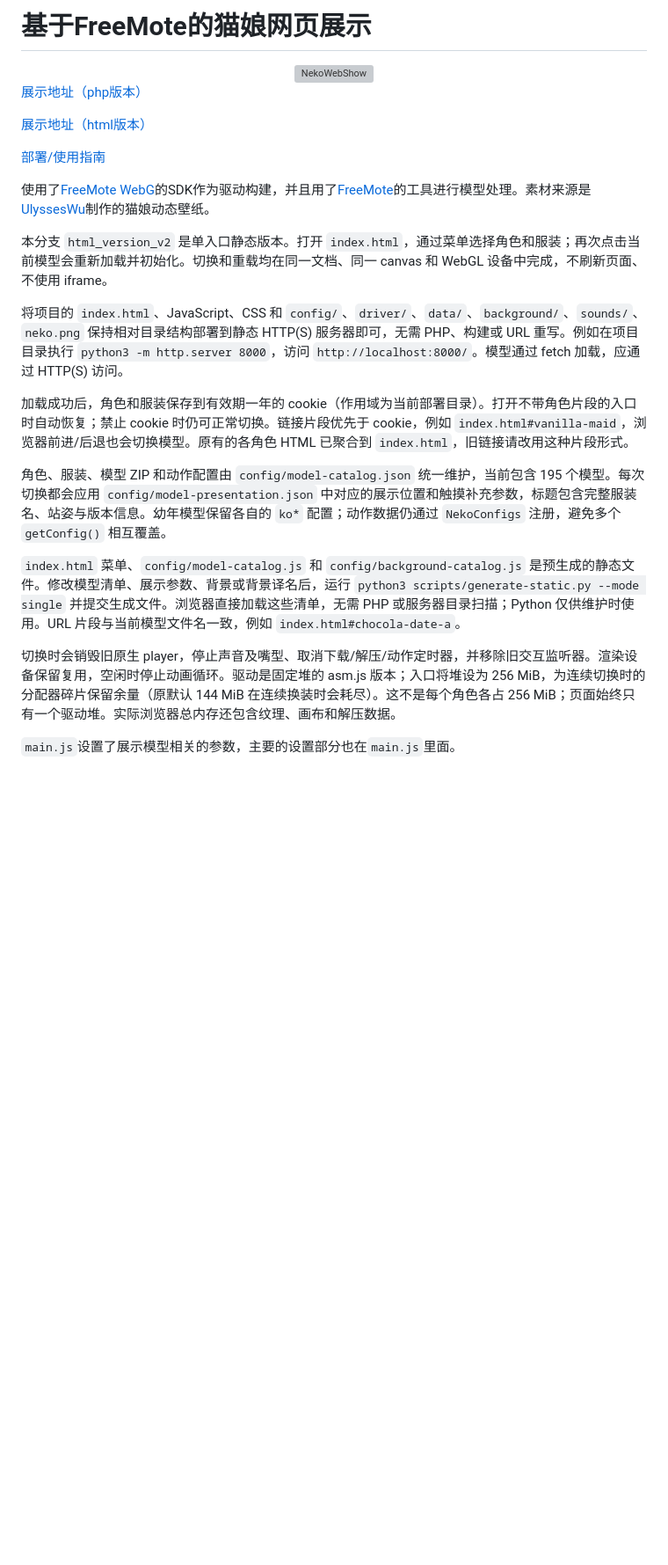
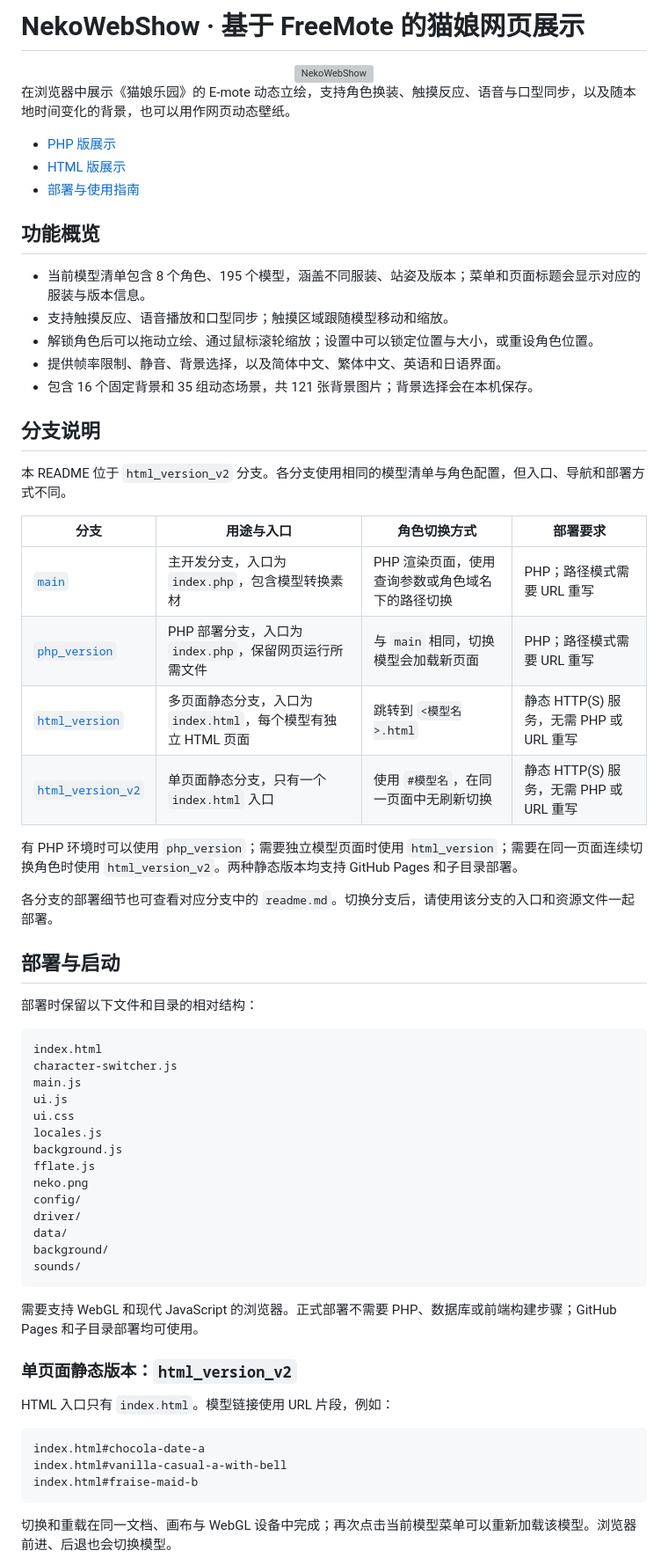
Before and after one commit to Chocola-X/NekoWebShow, a Markdown page: readme.md, the part around one of its changes. Shown at 88% size. GitHub-like rendering; blank space fills up the shorter version; grey boxes are pictures that could not be loaded.

Commit message:
完善 HTML 单页面分支 README：无刷新切换、部署与维护

````diff
--- a/readme.md
+++ b/readme.md
@@ -1,27 +1,70 @@
-# 基于FreeMote的猫娘网页展示
+# NekoWebShow · 基于 FreeMote 的猫娘网页展示
 
 <div align="center">
   <img src="https://teachermate.oss-cn-qingdao.aliyuncs.com/6QCbQ-1754206210534-NekoWebShow_logo.png" alt="NekoWebShow" />
 </div>
 
-[展示地址（php版本）](https://show.nekopara.uk)
+在浏览器中展示《猫娘乐园》的 E-mote 动态立绘，支持角色换装、触摸反应、语音与口型同步，以及随本地时间变化的背景，也可以用作网页动态壁纸。
 
-[展示地址（html版本）](https://chocola-x.github.io/NekoWebShow/)
+- [PHP 版展示](https://show.nekopara.uk)
+- [HTML 版展示](https://chocola-x.github.io/NekoWebShow/)
+- [部署与使用指南](https://www.nekopara.uk/archives/nekowebshow.html)
 
-[部署/使用指南](https://www.nekopara.uk/archives/nekowebshow.html)
+## 功能概览
 
-使用了[FreeMote WebG](https://github.com/Project-AZUSA/FreeMote-SDK)的SDK作为驱动构建，并且用了[FreeMote](https://github.com/UlyssesWu/FreeMote)的工具进行模型处理。素材来源是[UlyssesWu](https://github.com/UlyssesWu)制作的猫娘动态壁纸。
+- 当前模型清单包含 8 个角色、195 个模型，涵盖不同服装、站姿及版本；菜单和页面标题会显示对应的服装与版本信息。
+- 支持触摸反应、语音播放和口型同步；触摸区域跟随模型移动和缩放。
+- 解锁角色后可以拖动立绘、通过鼠标滚轮缩放；设置中可以锁定位置与大小，或重设角色位置。
+- 提供帧率限制、静音、背景选择，以及简体中文、繁体中文、英语和日语界面。
+- 包含 16 个固定背景和 35 组动态场景，共 121 张背景图片；背景选择会在本机保存。
 
-本分支 `html_version_v2` 是单入口静态版本。打开 `index.html`，通过菜单选择角色和服装；再次点击当前模型会重新加载并初始化。切换和重载均在同一文档、同一 canvas 和 WebGL 设备中完成，不刷新页面、不使用 iframe。
+## 分支说明
 
-将项目的 `index.html`、JavaScript、CSS 和 `config/`、`driver/`、`data/`、`background/`、`sounds/`、`neko.png` 保持相对目录结构部署到静态 HTTP(S) 服务器即可，无需 PHP、构建或 URL 重写。例如在项目目录执行 `python3 -m http.server 8000`，访问 `http://localhost:8000/`。模型通过 fetch 加载，应通过 HTTP(S) 访问。
+本 README 位于 `html_version_v2` 分支。各分支使用相同的模型清单与角色配置，但入口、导航和部署方式不同。
 
-加载成功后，角色和服装保存到有效期一年的 cookie（作用域为当前部署目录）。打开不带角色片段的入口时自动恢复；禁止 cookie 时仍可正常切换。链接片段优先于 cookie，例如 `index.html#vanilla-maid`，浏览器前进/后退也会切换模型。原有的各角色 HTML 已聚合到 `index.html`，旧链接请改用这种片段形式。
+| 分支 | 用途与入口 | 角色切换方式 | 部署要求 |
+| --- | --- | --- | --- |
+| [`main`](https://github.com/Chocola-X/NekoWebShow/tree/main) | 主开发分支，入口为 `index.php`，包含模型转换素材 | PHP 渲染页面，使用查询参数或角色域名下的路径切换 | PHP；路径模式需要 URL 重写 |
+| [`php_version`](https://github.com/Chocola-X/NekoWebShow/tree/php_version) | PHP 部署分支，入口为 `index.php`，保留网页运行所需文件 | 与 `main` 相同，切换模型会加载新页面 | PHP；路径模式需要 URL 重写 |
+| [`html_version`](https://github.com/Chocola-X/NekoWebShow/tree/html_version) | 多页面静态分支，入口为 `index.html`，每个模型有独立 HTML 页面 | 跳转到 `<模型名>.html` | 静态 HTTP(S) 服务，无需 PHP 或 URL 重写 |
+| [`html_version_v2`](https://github.com/Chocola-X/NekoWebShow/tree/html_version_v2) | 单页面静态分支，只有一个 `index.html` 入口 | 使用 `#模型名`，在同一页面中无刷新切换 | 静态 HTTP(S) 服务，无需 PHP 或 URL 重写 |
 
-角色、服装、模型 ZIP 和动作配置由 `config/model-catalog.json` 统一维护，当前包含 195 个模型。每次切换都会应用 `config/model-presentation.json` 中对应的展示位置和触摸补充参数，标题包含完整服装名、站姿与版本信息。幼年模型保留各自的 `ko*` 配置；动作数据仍通过 `NekoConfigs` 注册，避免多个 `getConfig()` 相互覆盖。
+有 PHP 环境时可以使用 `php_version`；需要独立模型页面时使用 `html_version`；需要在同一页面连续切换角色时使用 `html_version_v2`。两种静态版本均支持 GitHub Pages 和子目录部署。
 
-`index.html` 菜单、`config/model-catalog.js` 和 `config/background-catalog.js` 是预生成的静态文件。修改模型清单、展示参数、背景或背景译名后，运行 `python3 scripts/generate-static.py --mode single` 并提交生成文件。浏览器直接加载这些清单，无需 PHP 或服务器目录扫描；Python 仅供维护时使用。URL 片段与当前模型文件名一致，例如 `index.html#chocola-date-a`。
+各分支的部署细节也可查看对应分支中的 `readme.md`。切换分支后，请使用该分支的入口和资源文件一起部署。
 
-切换时会销毁旧原生 player，停止声音及嘴型、取消下载/解压/动作定时器，并移除旧交互监听器。渲染设备保留复用，空闲时停止动画循环。驱动是固定堆的 asm.js 版本；入口将堆设为 256 MiB，为连续切换时的分配器碎片保留余量（原默认 144 MiB 在连续换装时会耗尽）。这不是每个角色各占 256 MiB；页面始终只有一个驱动堆。实际浏览器总内存还包含纹理、画布和解压数据。
+## 部署与启动
 
-`main.js`设置了展示模型相关的参数，主要的设置部分也在`main.js`里面。
+部署时保留以下文件和目录的相对结构：
+
+```text
+index.html
+character-switcher.js
+main.js
+ui.js
+ui.css
+locales.js
+background.js
+fflate.js
+neko.png
+config/
+driver/
+data/
+background/
+sounds/
+```
+
+需要支持 WebGL 和现代 JavaScript 的浏览器。正式部署不需要 PHP、数据库或前端构建步骤；GitHub Pages 和子目录部署均可使用。
+
+### 单页面静态版本：`html_version_v2`
+
+HTML 入口只有 `index.html`。模型链接使用 URL 片段，例如：
+
+```text
+index.html#chocola-date-a
+index.html#vanilla-casual-a-with-bell
+index.html#fraise-maid-b
+```
+
+切换和重载在同一文档、画布与 WebGL 设备中完成；再次点击当前模型菜单可以重新加载该模型。浏览器前进、后退也会切换模型。
+
````
Also changed, not shown: other parts of readme.md (+98 -9 lines).
